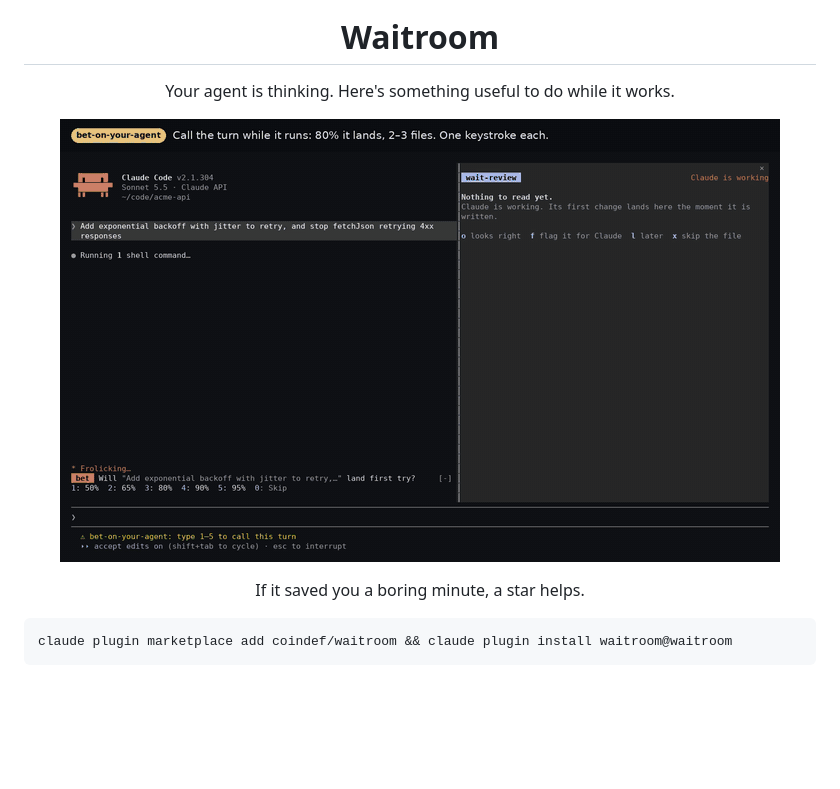
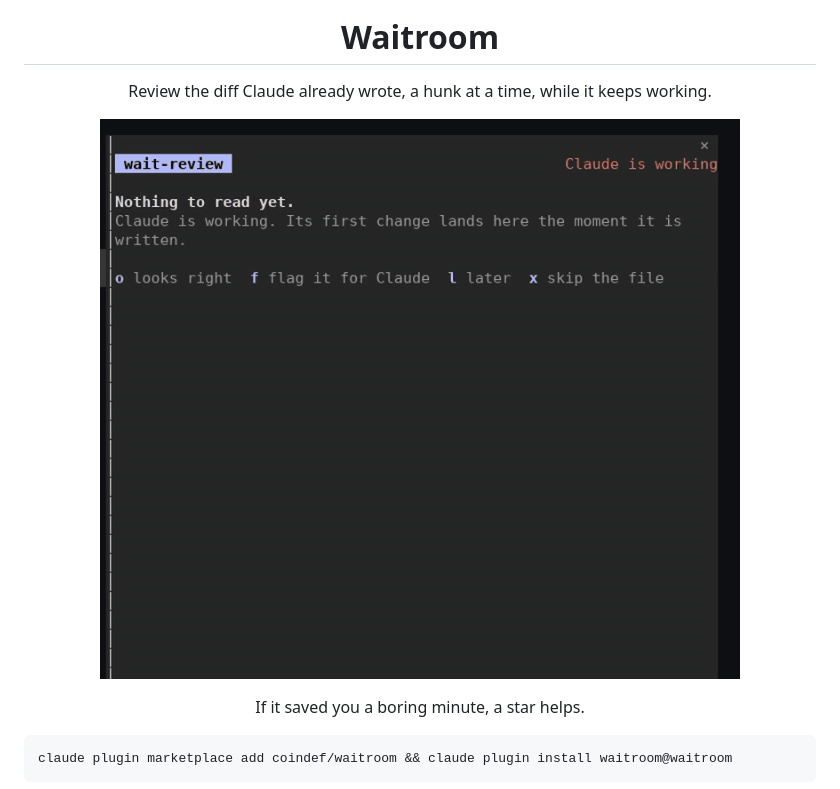
Before and after one commit to coindef/waitroom, a Markdown page: README.md, the part around one of its changes. Rendered like a GitHub page; pictures changed too: docs/first-screen.gif; blank space fills up the shorter version.

Commit message:
README first screen: crop GIF to the wait-review pane, exact loop, plainer pitch draft

```diff
--- a/README.md
+++ b/README.md
@@ -4,7 +4,7 @@
 
 <h1 align="center">Waitroom</h1>
 
-<!-- TODO(PM): final one-sentence pitch. Draft from the plan: -->
-<p align="center">Your agent is thinking. Here's something useful to do while it works.</p>
+<!-- TODO(PM): final one-sentence pitch. -->
+<p align="center">Review the diff Claude already wrote, a hunk at a time, while it keeps working.</p>
 
 <p align="center">
```
Also changed, not shown: other parts of README.md (+1 -1 lines).
